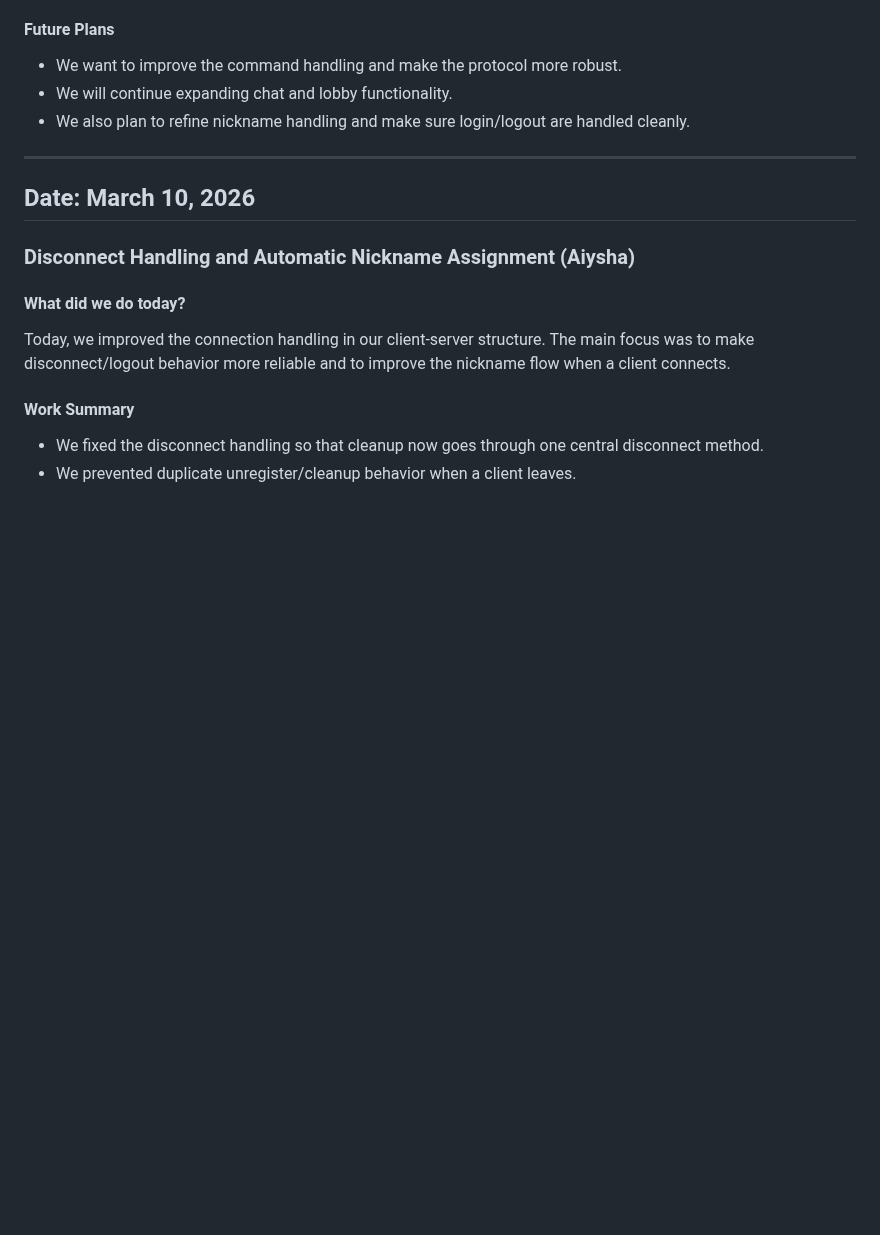
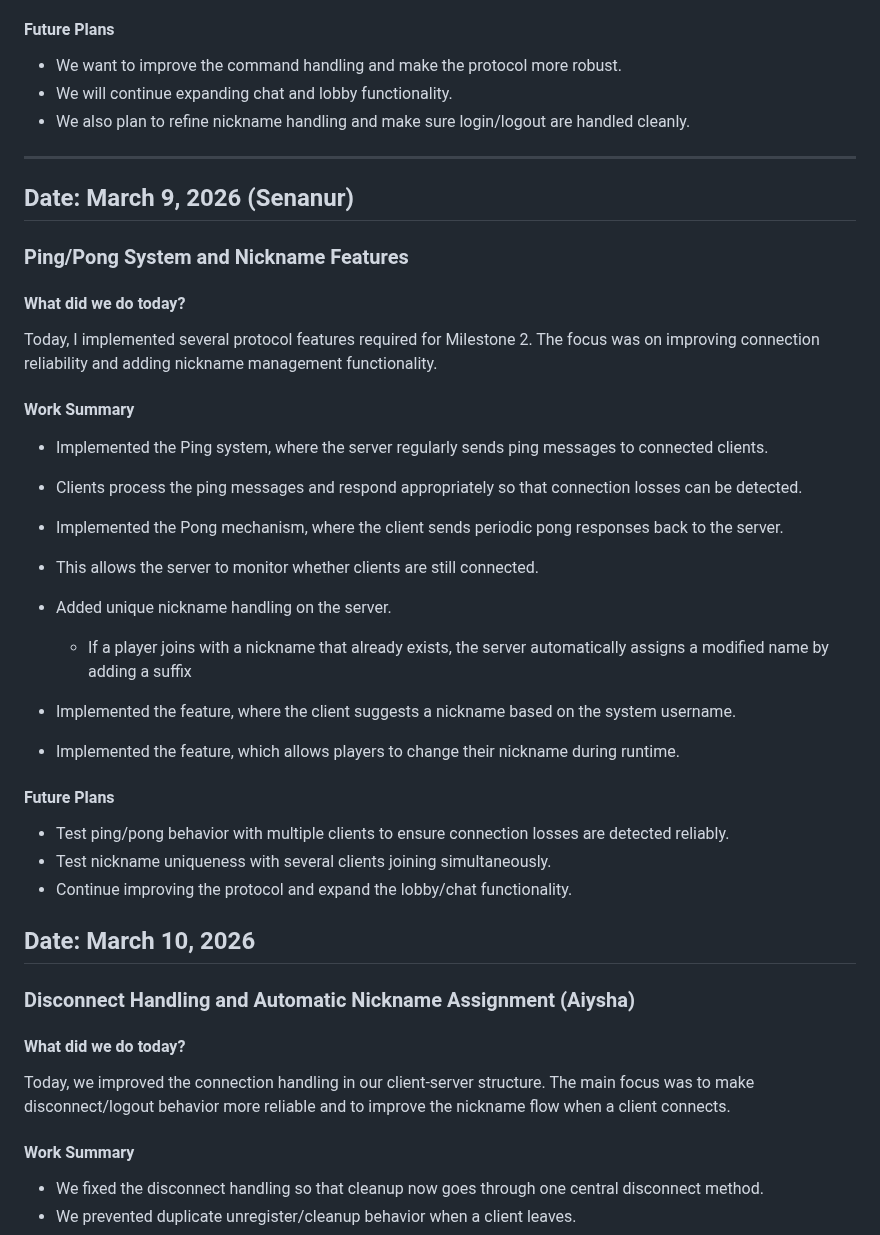
Before and after one commit to ayanomaliy/not-frantic, a Markdown page: docs/Diary.md, the part around the change. Rendered like a GitHub page; blank space fills up the shorter version.

Commit message:
Update diary

```diff
--- a/docs/Diary.md
+++ b/docs/Diary.md
@@ -63,6 +63,31 @@ Today, we started implementing the basic skeleton of our project. The focus was
 
 ---
 
+## Date: March 9, 2026 (Senanur)
+
+### Ping/Pong System and Nickname Features
+
+#### What did we do today?
+Today, I implemented several protocol features required for Milestone 2. The focus was on improving connection reliability and adding nickname management functionality.
+
+#### Work Summary
+- Implemented the Ping system, where the server regularly sends ping messages to connected clients.
+- Clients process the ping messages and respond appropriately so that connection losses can be detected.
+- Implemented the Pong mechanism, where the client sends periodic pong responses back to the server.
+- This allows the server to monitor whether clients are still connected.
+
+- Added unique nickname handling on the server.
+    - If a player joins with a nickname that already exists, the server automatically assigns a modified name by adding a suffix
+
+- Implemented the feature, where the client suggests a nickname based on the system username.
+
+- Implemented the feature, which allows players to change their nickname during runtime.
+
+#### Future Plans
+- Test ping/pong behavior with multiple clients to ensure connection losses are detected reliably.
+- Test nickname uniqueness with several clients joining simultaneously.
+- Continue improving the protocol and expand the lobby/chat functionality.
+
 
 ## Date: March 10, 2026
 
```
